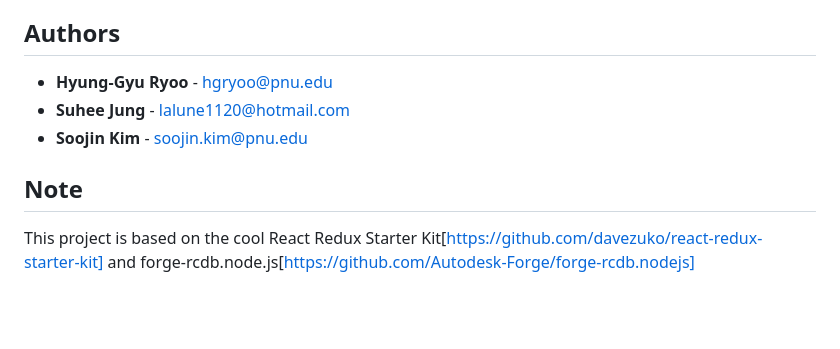
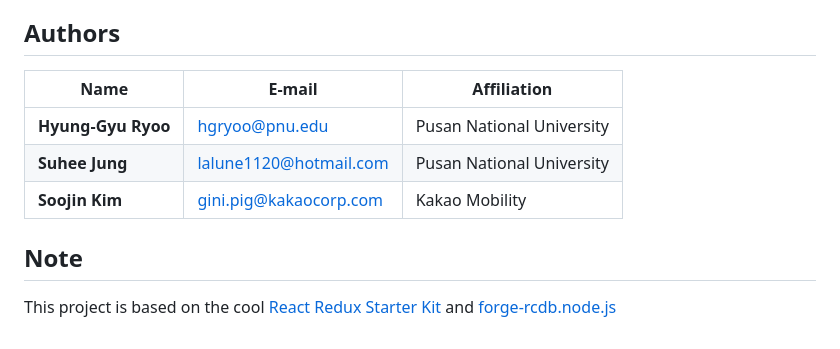
Before and after one commit to STEMLab/InViewer, a Markdown page: README.md, the part around one of its changes. GitHub-like rendering; blank space fills up the shorter version.

```diff
--- a/README.md
+++ b/README.md
@@ -15,9 +62,11 @@ npm install
 ## Authors
 
-* **Hyung-Gyu Ryoo** - hgryoo@pnu.edu
-* **Suhee Jung** - lalune1120@hotmail.com
-* **Soojin Kim** - soojin.kim@pnu.edu
+Name | E-mail | Affiliation
+--- | --- | ---
+**Hyung-Gyu Ryoo** | hgryoo@pnu.edu | Pusan National University
+**Suhee Jung** | lalune1120@hotmail.com | Pusan National University
+**Soojin Kim** | gini.pig@kakaocorp.com | Kakao Mobility
 
 ## Note
 
-This project is based on the cool React Redux Starter Kit[https://github.com/davezuko/react-redux-starter-kit] and forge-rcdb.node.js[https://github.com/Autodesk-Forge/forge-rcdb.nodejs]
+This project is based on the cool [React Redux Starter Kit](https://github.com/davezuko/react-redux-starter-kit) and [forge-rcdb.node.js](https://github.com/Autodesk-Forge/forge-rcdb.nodejs)
```
Also changed, not shown: other parts of README.md (+48 -1 lines), CHANGELOG.md (deleted, +0 -538 lines), CONTRIBUTING.md (deleted, +0 -59 lines), docs/assets/images/inviewer-preview.JPG (added), 8 other files.
